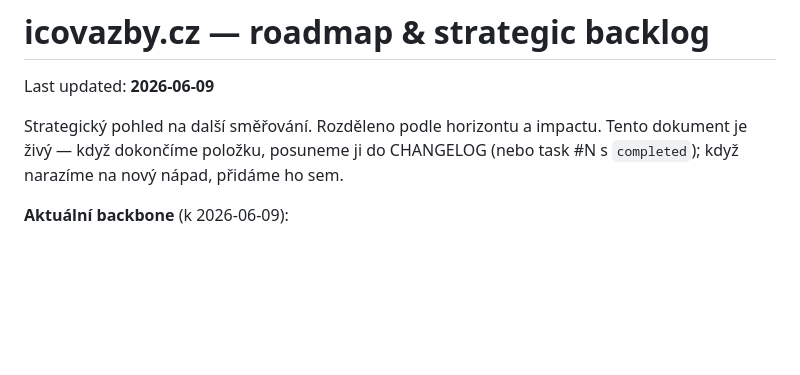
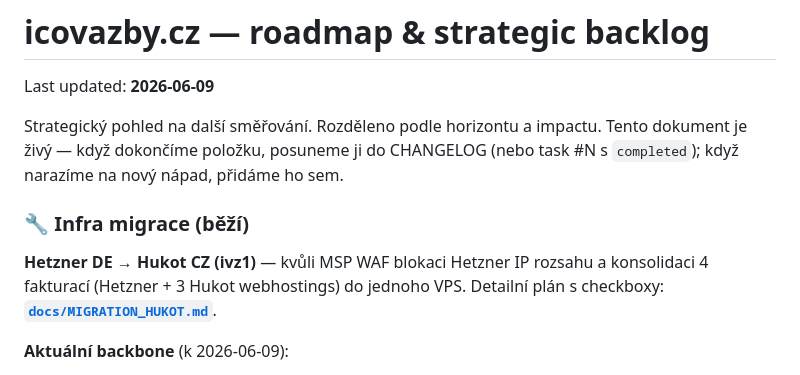
Before and after one commit to milos106/icovazby, a Markdown page: docs/ROADMAP.md, the part around the change. Rendered like a GitHub page; blank space fills up the shorter version.

```diff
--- a/docs/ROADMAP.md
+++ b/docs/ROADMAP.md
@@ -3,6 +3,10 @@
 Last updated: **2026-06-09**
 
 Strategický pohled na další směřování. Rozděleno podle horizontu a impactu. Tento dokument je živý — když dokončíme položku, posuneme ji do CHANGELOG (nebo task #N s `completed`); když narazíme na nový nápad, přidáme ho sem.
+
+### 🔧 Infra migrace (běží)
+
+**Hetzner DE → Hukot CZ (ivz1)** — kvůli MSP WAF blokaci Hetzner IP rozsahu a konsolidaci 4 fakturací (Hetzner + 3 Hukot webhostings) do jednoho VPS. Detailní plán s checkboxy: **[`docs/MIGRATION_HUKOT.md`](./MIGRATION_HUKOT.md)**.
 
 **Aktuální backbone** (k 2026-06-09):
 - 13 datových zdrojů (ARES, OR, RŽP, ADIS DPH, ISIR, ČNB, EU sankce, Hlídač státu UBO/dotace/smlouvy, ÚPV ochranné známky, …)
```
Also changed, not shown: docs/MIGRATION_HUKOT.md (added, +359 -0 lines).
